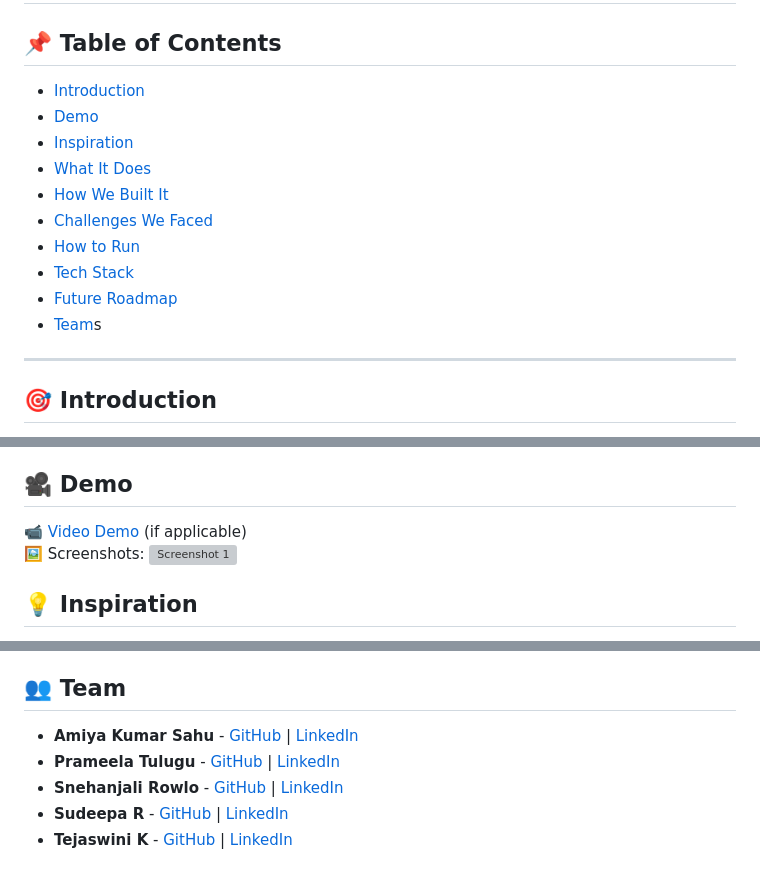
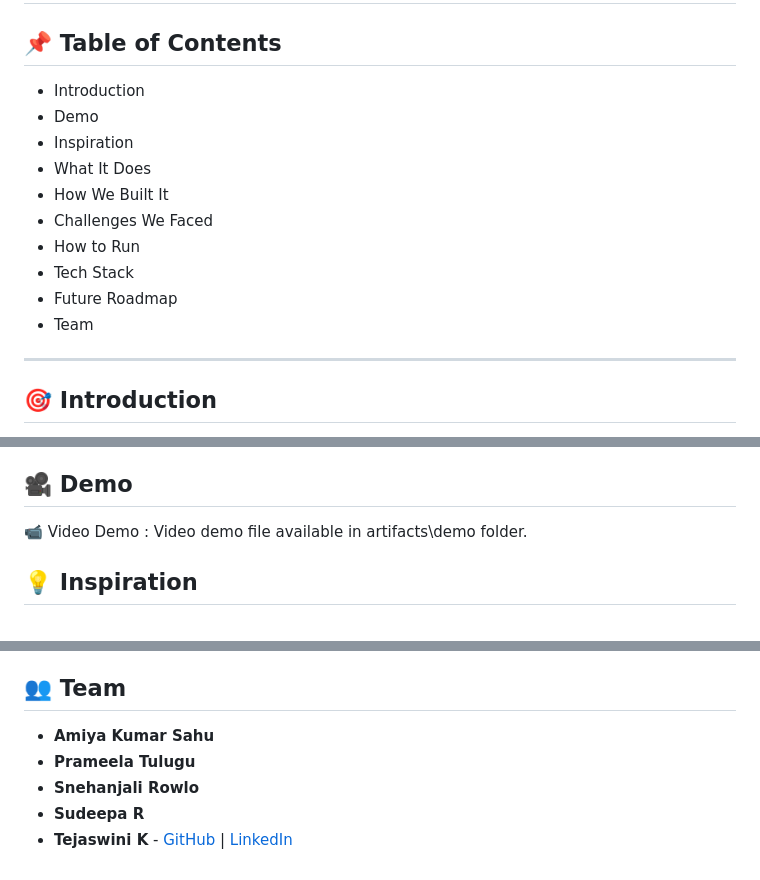
Before and after one commit to ewfx/catfe-test-genie, a Markdown page: README.md, 3 parts joined by grey strips. Drawn GitHub-style; grey boxes are pictures that could not be loaded.

```diff
--- a/README.md
+++ b/README.md
@@ -1,16 +1,16 @@
 # 🚀 TestGenie
 
 ## 📌 Table of Contents
-- [Introduction](#introduction)
-- [Demo](#demo)
-- [Inspiration](#inspiration)
-- [What It Does](#what-it-does)
-- [How We Built It](#how-we-built-it)
-- [Challenges We Faced](#challenges-we-faced)
-- [How to Run](#how-to-run)
-- [Tech Stack](#tech-stack)
-- [Future Roadmap](#future-roadmap)
-- [Team](#team)s
+- Introduction
+- Demo
+- Inspiration
+- What It Does
+- How We Built It
+- Challenges We Faced
+- How to Run
+- Tech Stack
+- Future Roadmap
+- Team
 
 ---
 
@@ -18,9 +18,7 @@
 Welcome to **TestGenie**, an innovative AI-powered tool designed to revolutionize functional test case creation for banking systems. Built for the hackathon challenge *"Streamline software testing in regulated industries like banking by leveraging AI to reduce manual effort and improve accuracy."* TestGenie transforms Jira feature details into precise Gherkin test cases with zero-cost AI magic. By automating repetitive tasks, it saves time, enhances test coverage, and ensures compliance with banking standards—making testing faster, smarter, and more reliable.
 
 ## 🎥 Demo
-📹 [Video Demo](#) (if applicable)
-🖼️ Screenshots:
-![Screenshot 1](link-to-image)
+📹 Video Demo : Video demo file available in artifacts\demo folder.
 
 ## 💡 Inspiration
 In banking, software testing is a critical yet time-consuming process. Testers often spend hours manually crafting test cases, only for them to become obsolete with new regulations, emerging fraud tactics, or system updates. We’ve witnessed teams racing against deadlines, missing edge cases, delaying releases, and risking compliance failures. This inspired us: what if AI could instantly generate accurate, banking-specific test cases from feature descriptions? TestGenie was born to free testers from grunt work, letting them focus on strategy and innovation—ultimately making banking software safer and more efficient.
@@ -99,8 +97,8 @@ We tapped into Google Cloud Platform’s AI prowess, leveraging their $300 free
 - **Cloud Deployment**: Host on GCP for public access, with scalability in mind.
 
 ## 👥 Team
-- **Amiya Kumar Sahu** - [GitHub](#) | [LinkedIn](#)
-- **Prameela Tulugu** - [GitHub](#) | [LinkedIn](#)
-- **Snehanjali Rowlo** - [GitHub](#) | [LinkedIn](#)
-- **Sudeepa R** - [GitHub](#) | [LinkedIn](#)
+- **Amiya Kumar Sahu**
+- **Prameela Tulugu**
+- **Snehanjali Rowlo**
+- **Sudeepa R**
 - **Tejaswini K** - [GitHub](#) | [LinkedIn](#)
```
